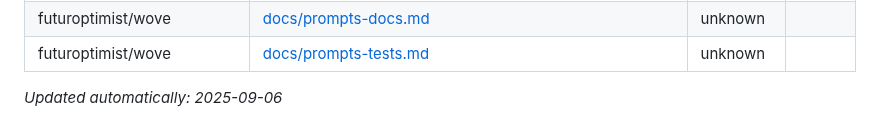
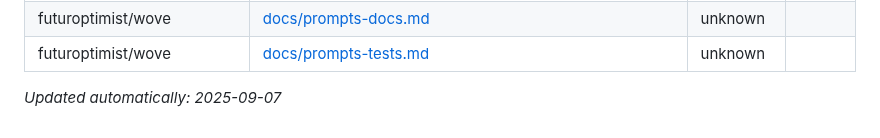
Before and after one commit to futuroptimist/flywheel, a Markdown page: docs/prompt-docs-summary.md, the part around the change. Drawn GitHub-style.

Commit message:
chore: update prompt docs summary

```diff
--- a/docs/prompt-docs-summary.md
+++ b/docs/prompt-docs-summary.md
@@ -388,4 +388,4 @@ Track outstanding prompt documentation work across repositories. Add rows below
 | futuroptimist/wove | [docs/prompts-docs.md](https://github.com/futuroptimist/wove/blob/main/docs/prompts-docs.md) | unknown | |
 | futuroptimist/wove | [docs/prompts-tests.md](https://github.com/futuroptimist/wove/blob/main/docs/prompts-tests.md) | unknown | |
 
-_Updated automatically: 2025-09-06_
+_Updated automatically: 2025-09-07_
```
